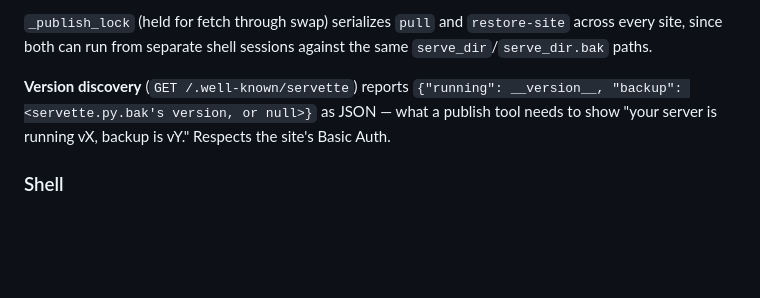
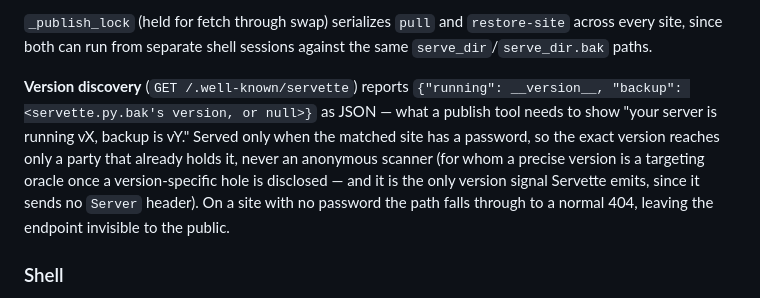
Before and after one commit to andy-emerson/Servette, a Markdown page: DESIGN.md, the part around the change. Drawn GitHub-style; blank space fills up the shorter version.

Commit message:
DESIGN.md: version discovery is served only on sites with auth
Follows the code change that gates /.well-known/servette behind the
matched site's password. The doc said "Respects the site's Basic Auth,"
which now reads as "works everywhere, and honours auth where present" —
the opposite of the new behaviour, where a no-auth site does not serve it
at all. Restated: served only when the site has a password; a no-auth
site 404s the path, so the version is never disclosed to the public, with
the reason (no Server header elsewhere, so this is the only version
signal, and a precise version is a targeting oracle post-disclosure).

Doc pass only — no code changed. Suite 392/392 at f03f19b.

```diff
--- a/DESIGN.md
+++ b/DESIGN.md
@@ -158,7 +158,7 @@ The release-publishing procedure (a maintainer task, since it needs the private
 
 `_publish_lock` (held for fetch through swap) serializes `pull` and `restore-site` across every site, since both can run from separate shell sessions against the same `serve_dir`/`serve_dir.bak` paths.
 
-**Version discovery** (`GET /.well-known/servette`) reports `{"running": __version__, "backup": <servette.py.bak's version, or null>}` as JSON — what a publish tool needs to show "your server is running vX, backup is vY." Respects the site's Basic Auth.
+**Version discovery** (`GET /.well-known/servette`) reports `{"running": __version__, "backup": <servette.py.bak's version, or null>}` as JSON — what a publish tool needs to show "your server is running vX, backup is vY." Served only when the matched site has a password, so the exact version reaches only a party that already holds it, never an anonymous scanner (for whom a precise version is a targeting oracle once a version-specific hole is disclosed — and it is the only version signal Servette emits, since it sends no `Server` header). On a site with no password the path falls through to a normal 404, leaving the endpoint invisible to the public.
 
 ### Shell
 
```
